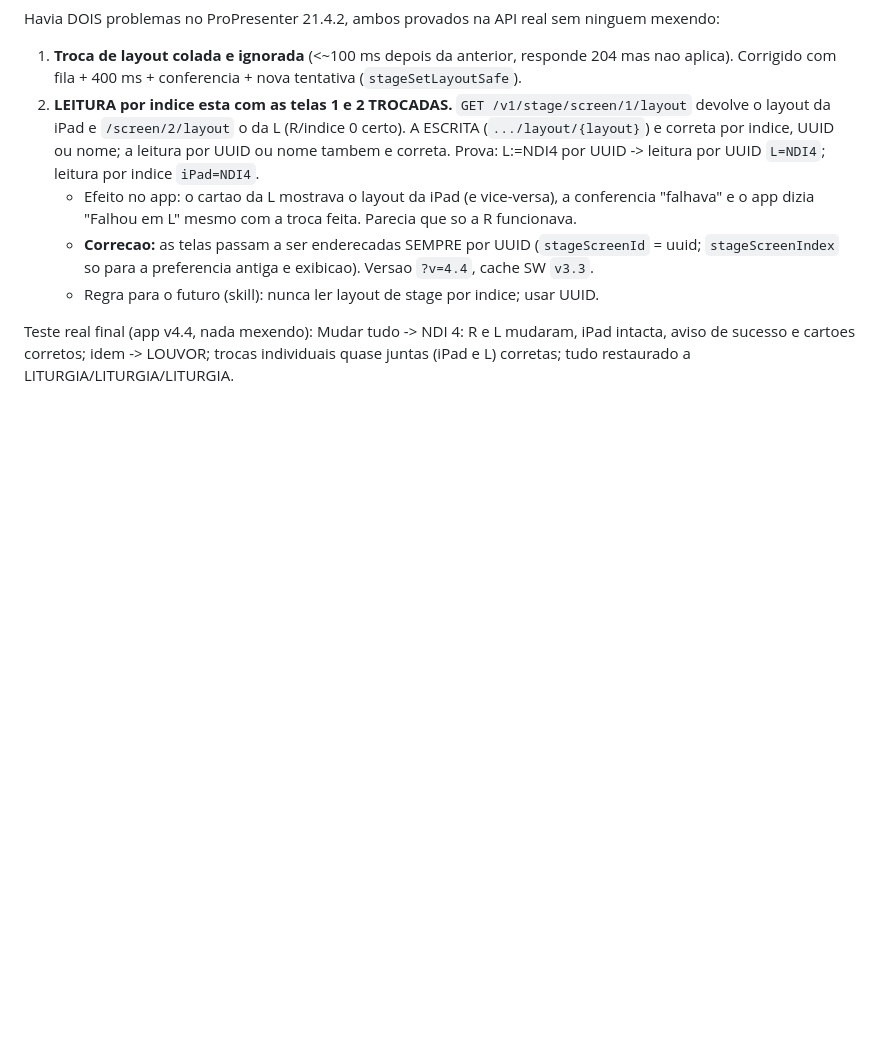
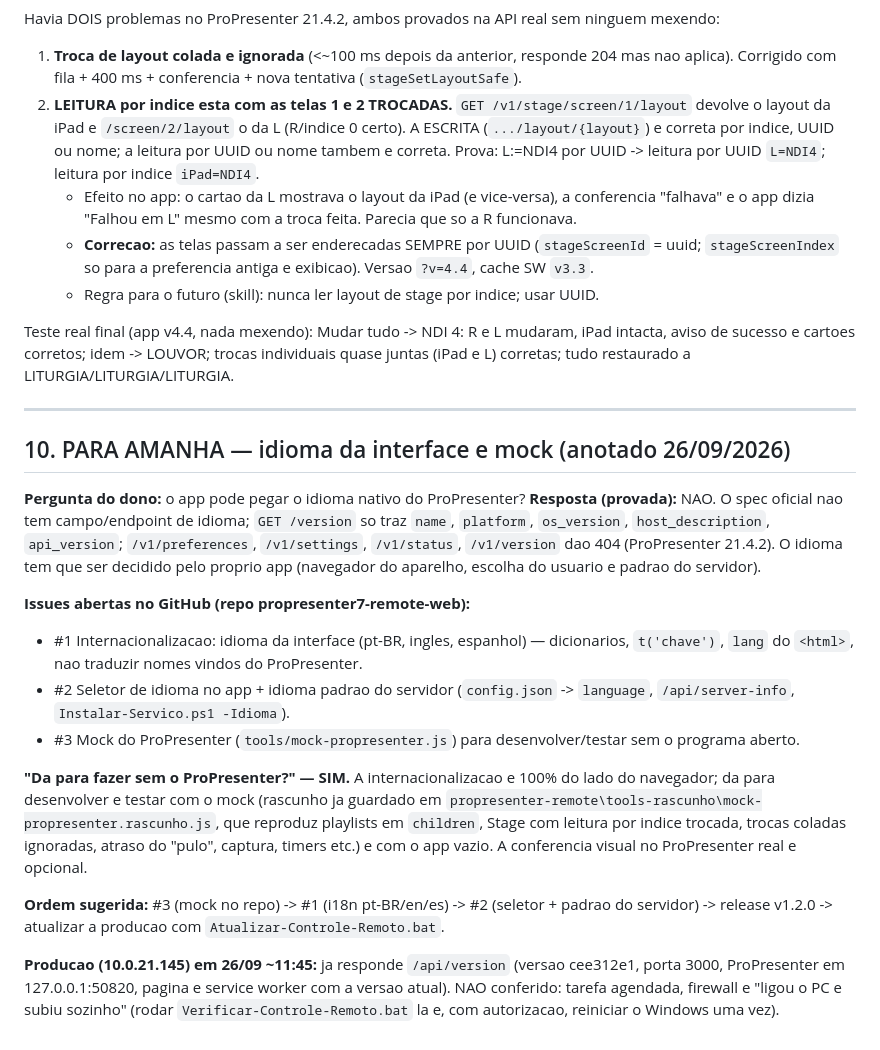
Before and after one commit to nicolasdasilvaesilva/propresenter7-remote-web, a Markdown page: PAUSA-26-09-2026-CORRECOES-E-SKILL-INSTALACAO.md, the part around the change. Drawn GitHub-style; blank space fills up the shorter version.

Commit message:
docs: anota o plano de idioma (issues 1 a 3) e o estado da producao
Co-Authored-By: Claude Sonnet 5 <noreply@anthropic.com>

```diff
--- a/PAUSA-26-09-2026-CORRECOES-E-SKILL-INSTALACAO.md
+++ b/PAUSA-26-09-2026-CORRECOES-E-SKILL-INSTALACAO.md
@@ -190,3 +190,21 @@ Havia DOIS problemas no ProPresenter 21.4.2, ambos provados na API real sem ning
    - Regra para o futuro (skill): nunca ler layout de stage por indice; usar UUID.
 
 Teste real final (app v4.4, nada mexendo): Mudar tudo -> NDI 4: R e L mudaram, iPad intacta, aviso de sucesso e cartoes corretos; idem -> LOUVOR; trocas individuais quase juntas (iPad e L) corretas; tudo restaurado a LITURGIA/LITURGIA/LITURGIA.
+
+---
+
+## 10. PARA AMANHA — idioma da interface e mock (anotado 26/09/2026)
+
+**Pergunta do dono:** o app pode pegar o idioma nativo do ProPresenter?
+**Resposta (provada):** NAO. O spec oficial nao tem campo/endpoint de idioma; `GET /version` so traz `name`, `platform`, `os_version`, `host_description`, `api_version`; `/v1/preferences`, `/v1/settings`, `/v1/status`, `/v1/version` dao 404 (ProPresenter 21.4.2). O idioma tem que ser decidido pelo proprio app (navegador do aparelho, escolha do usuario e padrao do servidor).
+
+**Issues abertas no GitHub (repo propresenter7-remote-web):**
+* #1 Internacionalizacao: idioma da interface (pt-BR, ingles, espanhol) — dicionarios, `t('chave')`, `lang` do `<html>`, nao traduzir nomes vindos do ProPresenter.
+* #2 Seletor de idioma no app + idioma padrao do servidor (`config.json` -> `language`, `/api/server-info`, `Instalar-Servico.ps1 -Idioma`).
+* #3 Mock do ProPresenter (`tools/mock-propresenter.js`) para desenvolver/testar sem o programa aberto.
+
+**"Da para fazer sem o ProPresenter?" — SIM.** A internacionalizacao e 100% do lado do navegador; da para desenvolver e testar com o mock (rascunho ja guardado em `propresenter-remote\tools-rascunho\mock-propresenter.rascunho.js`, que reproduz playlists em `children`, Stage com leitura por indice trocada, trocas coladas ignoradas, atraso do "pulo", captura, timers etc.) e com o app vazio. A conferencia visual no ProPresenter real e opcional.
+
+**Ordem sugerida:** #3 (mock no repo) -> #1 (i18n pt-BR/en/es) -> #2 (seletor + padrao do servidor) -> release v1.2.0 -> atualizar a producao com `Atualizar-Controle-Remoto.bat`.
+
+**Producao (10.0.21.145) em 26/09 ~11:45:** ja responde `/api/version` (versao cee312e1, porta 3000, ProPresenter em 127.0.0.1:50820, pagina e service worker com a versao atual). NAO conferido: tarefa agendada, firewall e "ligou o PC e subiu sozinho" (rodar `Verificar-Controle-Remoto.bat` la e, com autorizacao, reiniciar o Windows uma vez).
```
